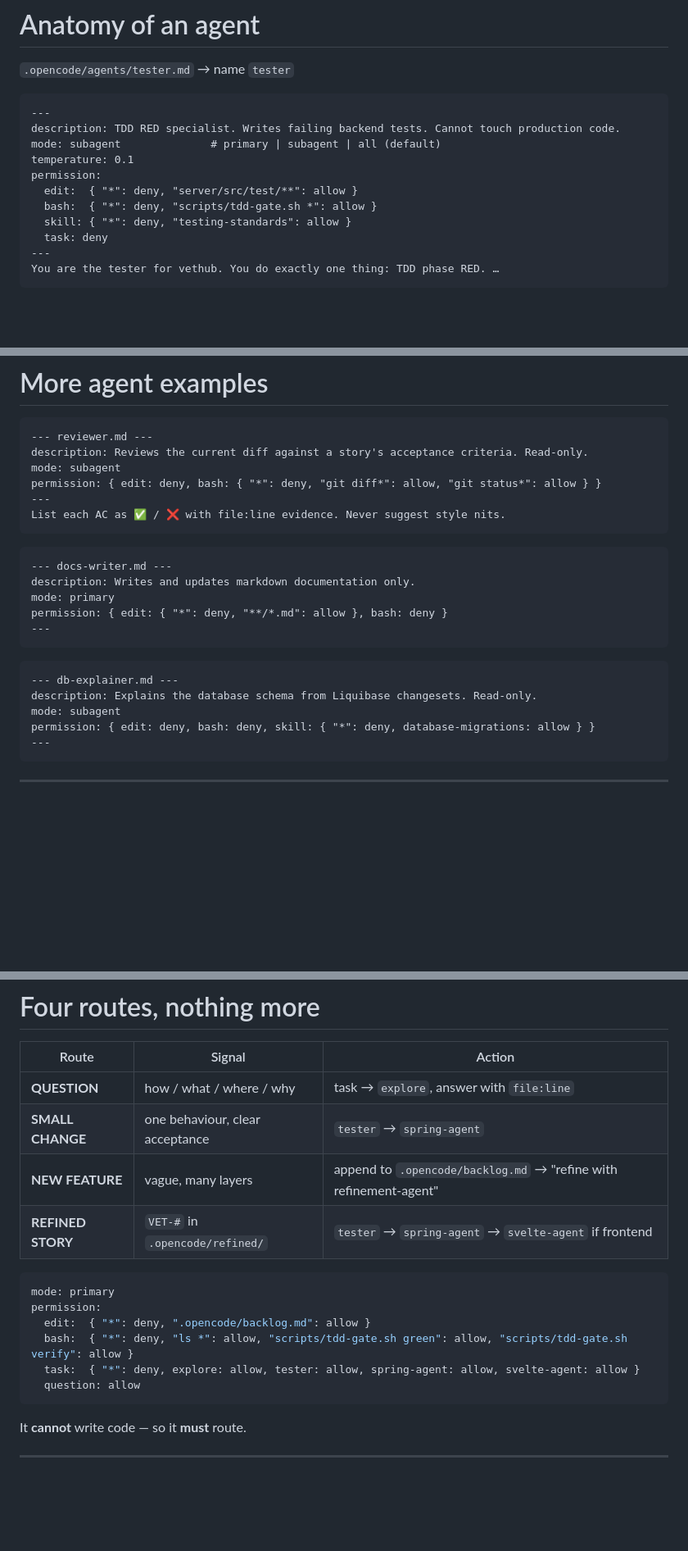
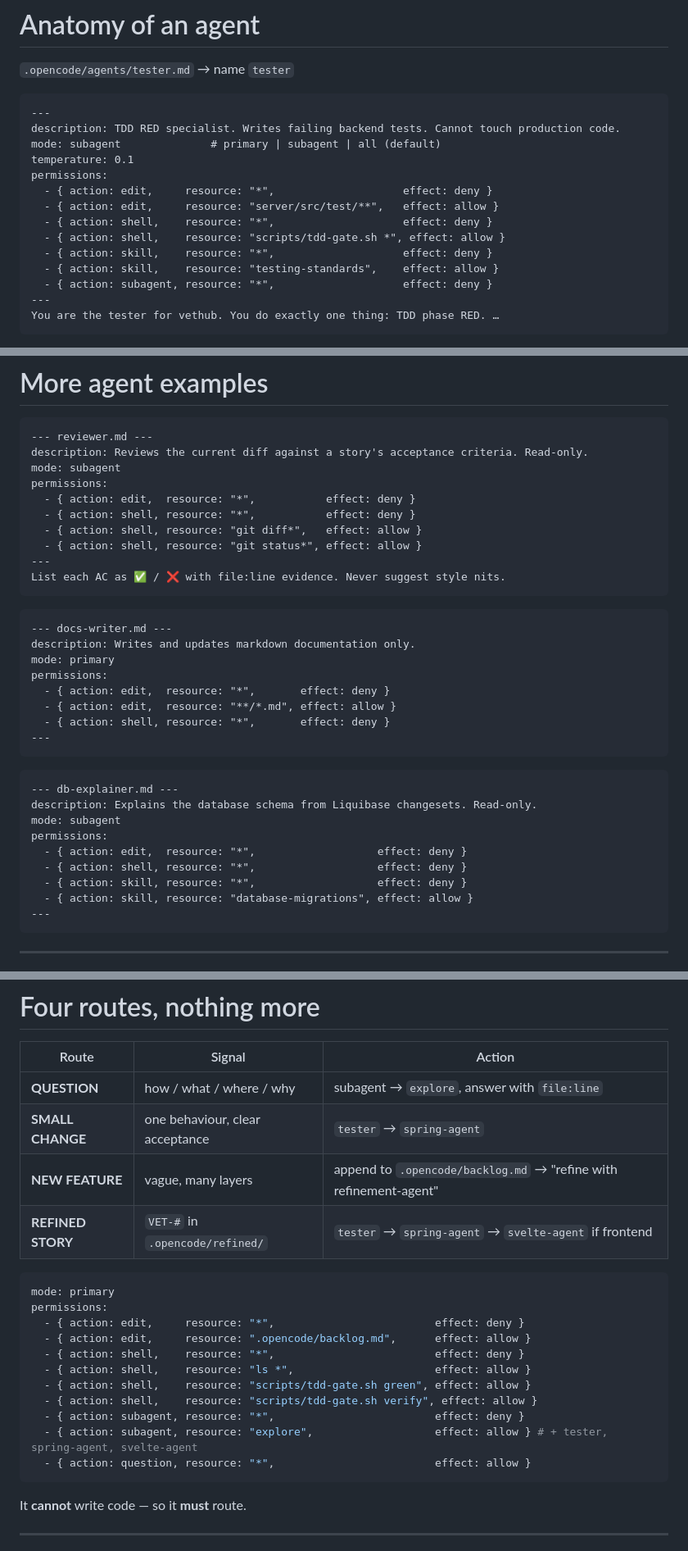
Before and after one commit to dnvriend/hyperdeveloper-advanced-pilot-presentation, a Markdown page: hyperdeveloper-advanced.md, 3 parts joined by grey strips. Shown at 82% size. GitHub-like rendering; blank space fills up the shorter version.

````diff
--- a/hyperdeveloper-advanced.md
+++ b/hyperdeveloper-advanced.md
@@ -1017,11 +1024,14 @@ Who does it, with which rights
 description: TDD RED specialist. Writes failing backend tests. Cannot touch production code.
 mode: subagent              # primary | subagent | all (default)
 temperature: 0.1
-permission:
-  edit:  { "*": deny, "server/src/test/**": allow }
-  bash:  { "*": deny, "scripts/tdd-gate.sh *": allow }
-  skill: { "*": deny, "testing-standards": allow }
-  task: deny
+permissions:
+  - { action: edit,     resource: "*",                    effect: deny }
+  - { action: edit,     resource: "server/src/test/**",   effect: allow }
+  - { action: shell,    resource: "*",                    effect: deny }
+  - { action: shell,    resource: "scripts/tdd-gate.sh *", effect: allow }
+  - { action: skill,    resource: "*",                    effect: deny }
+  - { action: skill,    resource: "testing-standards",    effect: allow }
+  - { action: subagent, resource: "*",                    effect: deny }
 ---
 You are the tester for vethub. You do exactly one thing: TDD phase RED. …
 ```
@@ -1137,7 +1147,11 @@ Gotchas
 --- reviewer.md ---
 description: Reviews the current diff against a story's acceptance criteria. Read-only.
 mode: subagent
-permission: { edit: deny, bash: { "*": deny, "git diff*": allow, "git status*": allow } }
+permissions:
+  - { action: edit,  resource: "*",           effect: deny }
+  - { action: shell, resource: "*",           effect: deny }
+  - { action: shell, resource: "git diff*",   effect: allow }
+  - { action: shell, resource: "git status*", effect: allow }
 ---
 List each AC as ✅ / ❌ with file:line evidence. Never suggest style nits.
 ```
@@ -1146,7 +1160,10 @@ List each AC as ✅ / ❌ with file:line evidence. Never suggest style nits.
 --- docs-writer.md ---
 description: Writes and updates markdown documentation only.
 mode: primary
-permission: { edit: { "*": deny, "**/*.md": allow }, bash: deny }
+permissions:
+  - { action: edit,  resource: "*",       effect: deny }
+  - { action: edit,  resource: "**/*.md", effect: allow }
+  - { action: shell, resource: "*",       effect: deny }
 ---
 ```
 
@@ -1154,7 +1171,11 @@ permission: { edit: { "*": deny, "**/*.md": allow }, bash: deny }
 --- db-explainer.md ---
 description: Explains the database schema from Liquibase changesets. Read-only.
 mode: subagent
-permission: { edit: deny, bash: deny, skill: { "*": deny, database-migrations: allow } }
+permissions:
+  - { action: edit,  resource: "*",                   effect: deny }
+  - { action: shell, resource: "*",                   effect: deny }
+  - { action: skill, resource: "*",                   effect: deny }
+  - { action: skill, resource: "database-migrations", effect: allow }
 ---
 ```
 
@@ -1190,18 +1211,23 @@ A message router with no hands
 
 | Route | Signal | Action |
 |---|---|---|
-| **QUESTION** | how / what / where / why | task → `explore`, answer with `file:line` |
+| **QUESTION** | how / what / where / why | subagent → `explore`, answer with `file:line` |
 | **SMALL CHANGE** | one behaviour, clear acceptance | `tester` → `spring-agent` |
 | **NEW FEATURE** | vague, many layers | append to `.opencode/backlog.md` → "refine with refinement-agent" |
 | **REFINED STORY** | `VET-#` in `.opencode/refined/` | `tester` → `spring-agent` → `svelte-agent` if frontend |
 
 ```yaml
 mode: primary
-permission:
-  edit:  { "*": deny, ".opencode/backlog.md": allow }
-  bash:  { "*": deny, "ls *": allow, "scripts/tdd-gate.sh green": allow, "scripts/tdd-gate.sh verify": allow }
-  task:  { "*": deny, explore: allow, tester: allow, spring-agent: allow, svelte-agent: allow }
-  question: allow
+permissions:
+  - { action: edit,     resource: "*",                         effect: deny }
+  - { action: edit,     resource: ".opencode/backlog.md",      effect: allow }
+  - { action: shell,    resource: "*",                         effect: deny }
+  - { action: shell,    resource: "ls *",                      effect: allow }
+  - { action: shell,    resource: "scripts/tdd-gate.sh green", effect: allow }
+  - { action: shell,    resource: "scripts/tdd-gate.sh verify", effect: allow }
+  - { action: subagent, resource: "*",                         effect: deny }
+  - { action: subagent, resource: "explore",                   effect: allow } # + tester, spring-agent, svelte-agent
+  - { action: question, resource: "*",                         effect: allow }
 ```
 
 It **cannot** write code — so it **must** route.
````
Also changed, not shown: other parts of hyperdeveloper-advanced.md (+76 -69 lines), diagrams/orchestrator-sequence.png, 1 other file.
